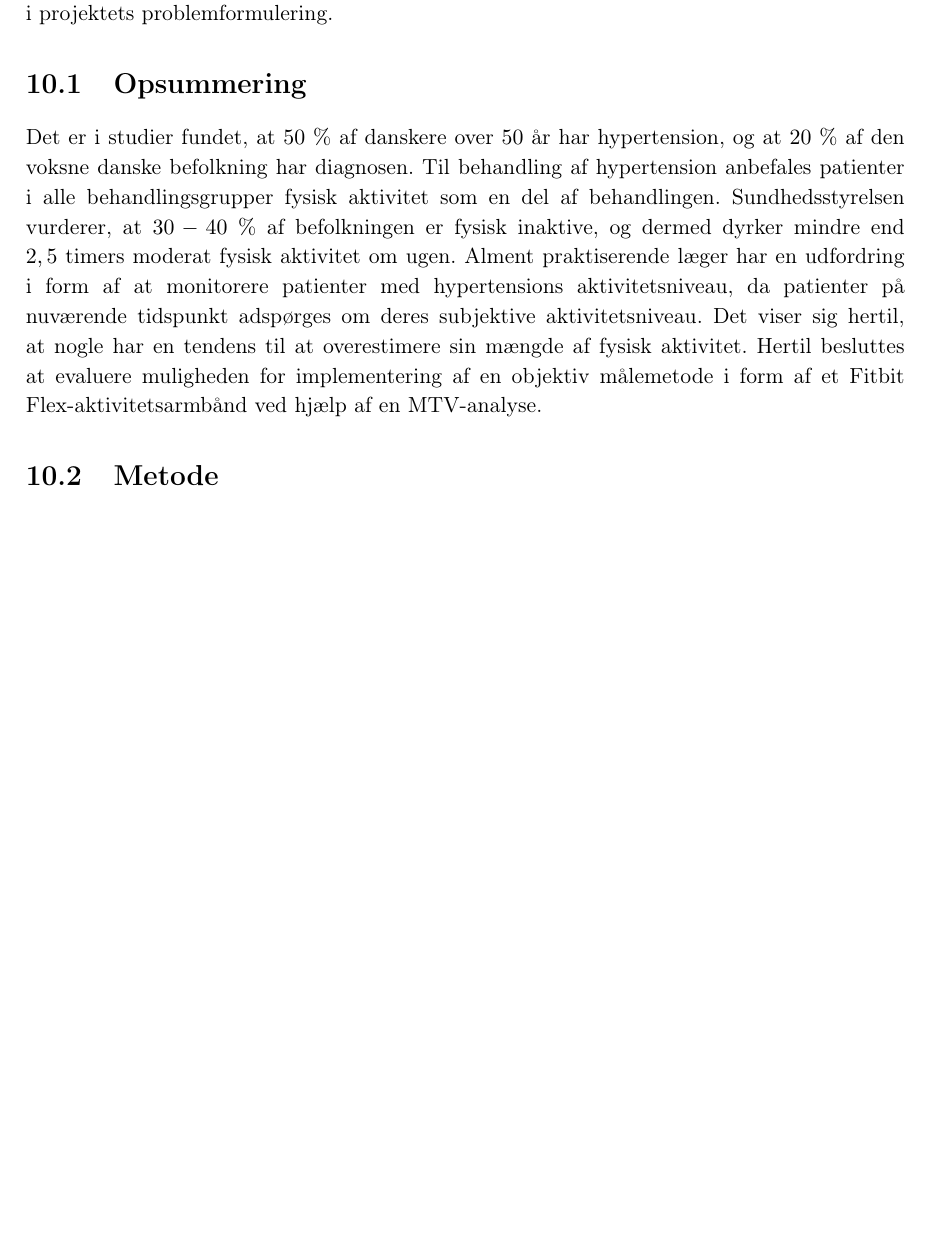
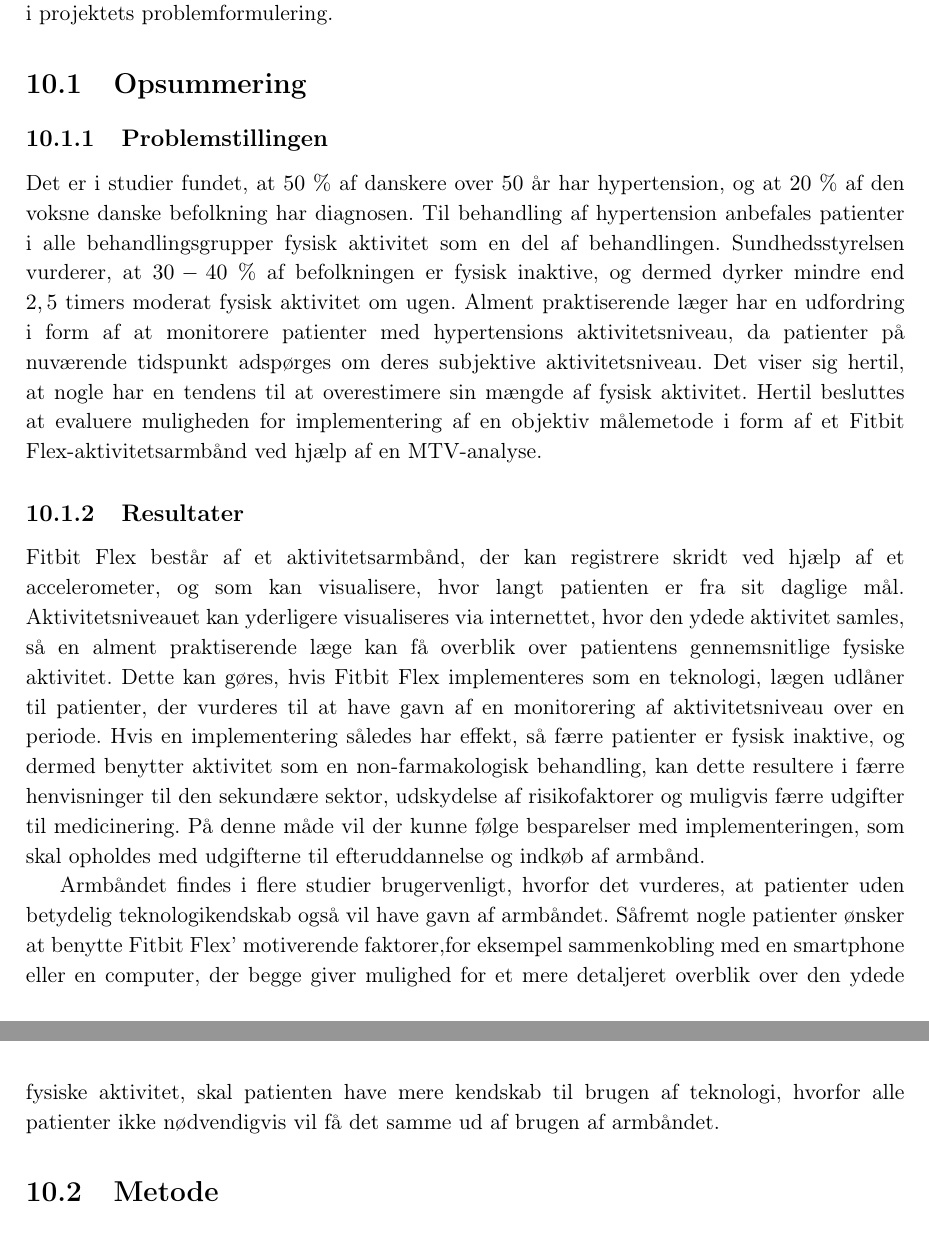
Before and after one commit to signehk/ST5, a LaTeX book (mainNy.tex, which reads contents/kSyntese/opsummering.tex): part of page 64 of 77 before the commit and two parts of pages 64 and 65 of 77 after it, the two joined at a grey line, cut so that both start at the same text, the shorter picture padded with empty space. Compiled offline with pdfLaTeX.

Commit message:
opsummering 🐭

```diff
--- a/contents/kSyntese/opsummering.tex
+++ b/contents/kSyntese/opsummering.tex
@@ -1,5 +1,9 @@
 \section{Opsummering}
 %Skrive en indledning der kort fortæller problemet og resultater (mini opsummering af hele rapporten.)
-% Problemet
+\subsection{Problemstillingen}
 Det er i studier fundet, at $50~\%$ af danskere over $50$ år har hypertension, og at $20~\%$ af den voksne danske befolkning har diagnosen. Til behandling af hypertension anbefales patienter i alle behandlingsgrupper fysisk aktivitet som en del af behandlingen. Sundhedsstyrelsen vurderer, at $30-40~\%$ af befolkningen er fysisk inaktive, og dermed dyrker mindre end $2,5$ timers moderat fysisk aktivitet om ugen. Alment praktiserende læger har en udfordring i form af at monitorere patienter med hypertensions aktivitetsniveau, da patienter på nuværende tidspunkt adspørges om deres subjektive aktivitetsniveau. Det viser sig hertil, at nogle har en tendens til at overestimere sin mængde af fysisk aktivitet. Hertil besluttes at evaluere muligheden for implementering af en objektiv målemetode i form af et Fitbit Flex-aktivitetsarmbånd ved hjælp af en MTV-analyse.
 % Resultater
+\subsection{Resultater}
+Fitbit Flex består af et aktivitetsarmbånd, der kan registrere skridt ved hjælp af et accelerometer, og som kan visualisere, hvor langt patienten er fra sit daglige mål. Aktivitetsniveauet kan yderligere visualiseres via internettet, hvor den ydede aktivitet samles, så en alment praktiserende læge kan få overblik over patientens gennemsnitlige fysiske aktivitet. Dette kan gøres, hvis Fitbit Flex implementeres som en teknologi, lægen udlåner til patienter, der vurderes til at have gavn af en monitorering af aktivitetsniveau over en periode. Hvis en implementering således har effekt, så færre patienter er fysisk inaktive, og dermed benytter aktivitet som en non-farmakologisk behandling, kan dette resultere i færre henvisninger til den sekundære sektor, udskydelse af risikofaktorer og muligvis færre udgifter til medicinering. På denne måde vil der kunne følge besparelser med implementeringen, som skal opholdes med udgifterne til efteruddannelse og indkøb af armbånd.
+
+Armbåndet findes i flere studier brugervenligt, hvorfor det vurderes, at patienter uden betydelig teknologikendskab også vil have gavn af armbåndet. Såfremt nogle patienter ønsker at benytte Fitbit Flex' motiverende faktorer,for eksempel sammenkobling med en smartphone eller en computer, der begge giver mulighed for et mere detaljeret overblik over den ydede fysiske aktivitet, skal patienten have mere kendskab til brugen af teknologi, hvorfor alle patienter ikke nødvendigvis vil få det samme ud af brugen af armbåndet.
```
